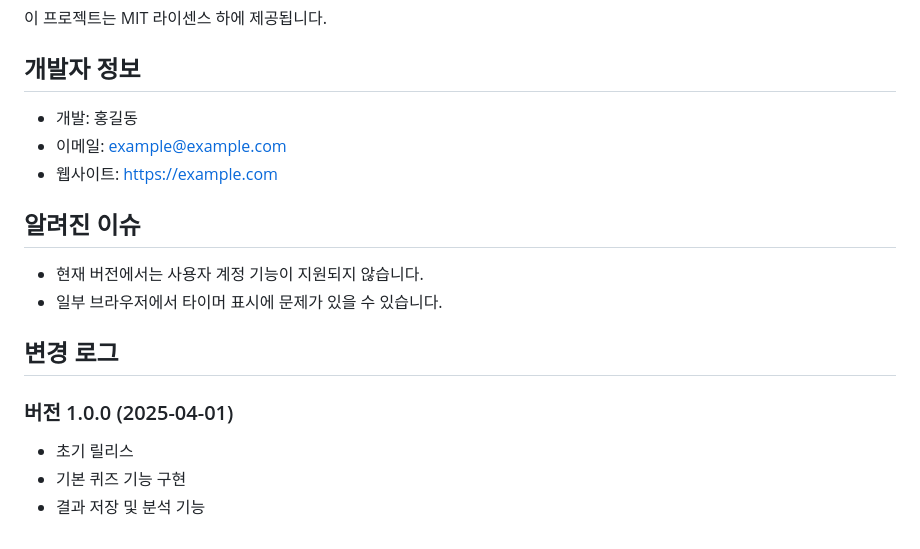
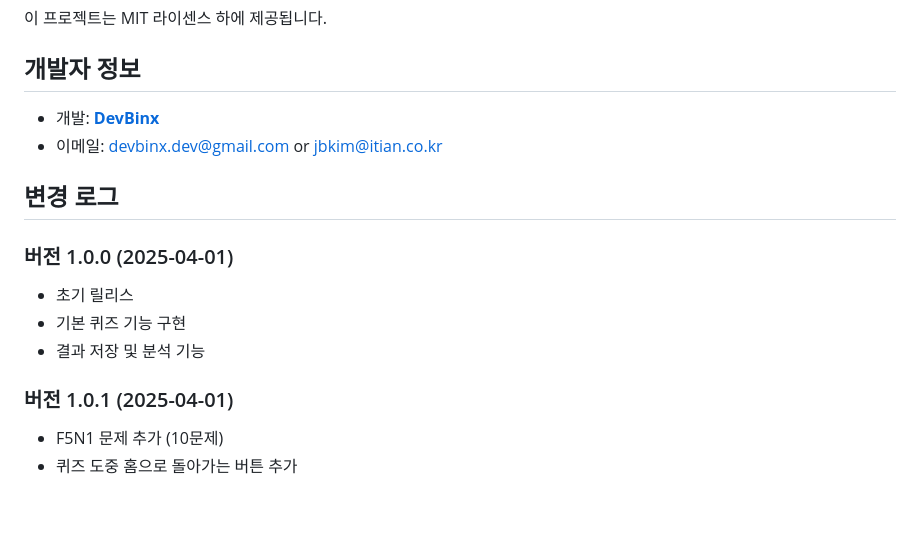
Before and after one commit to nginx-store/nginx-ca-flask-cbt, a Markdown page: README.md, the part around the change. GitHub-like rendering; blank space fills up the shorter version.

```diff
--- a/README.md
+++ b/README.md
@@ -108,14 +108,8 @@ nginx-ca-flask-cbt/
 
 ## 개발자 정보
 
-- 개발: 홍길동
-- 이메일: example@example.com
-- 웹사이트: https://example.com
-
-## 알려진 이슈
-
-- 현재 버전에서는 사용자 계정 기능이 지원되지 않습니다.
-- 일부 브라우저에서 타이머 표시에 문제가 있을 수 있습니다.
+- 개발: **[DevBinx](https://github.com/DevBinx)**
+- 이메일: devbinx.dev@gmail.com or jbkim@itian.co.kr
 
 ## 변경 로그
 
@@ -123,3 +117,7 @@ nginx-ca-flask-cbt/
 - 초기 릴리스
 - 기본 퀴즈 기능 구현
 - 결과 저장 및 분석 기능
+
+### 버전 1.0.1 (2025-04-01)
+- F5N1 문제 추가 (10문제)
+- 퀴즈 도중 홈으로 돌아가는 버튼 추가
```
